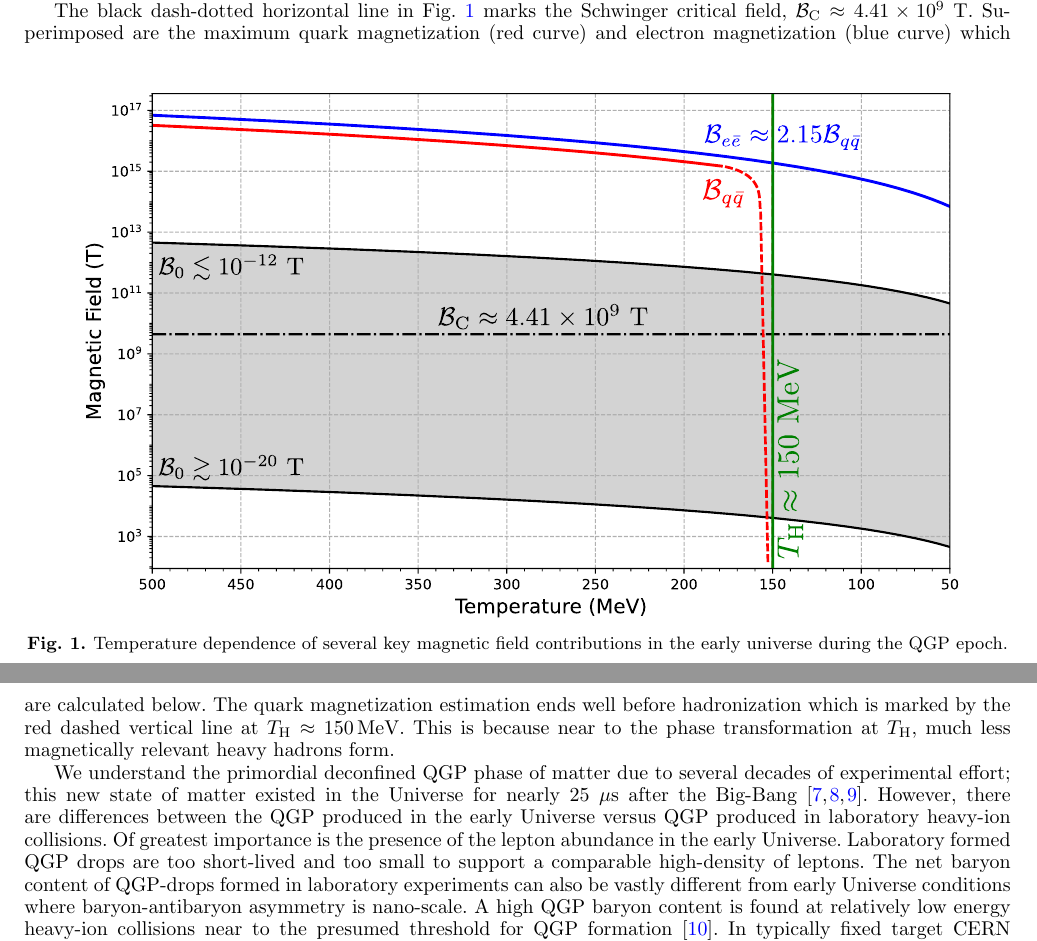
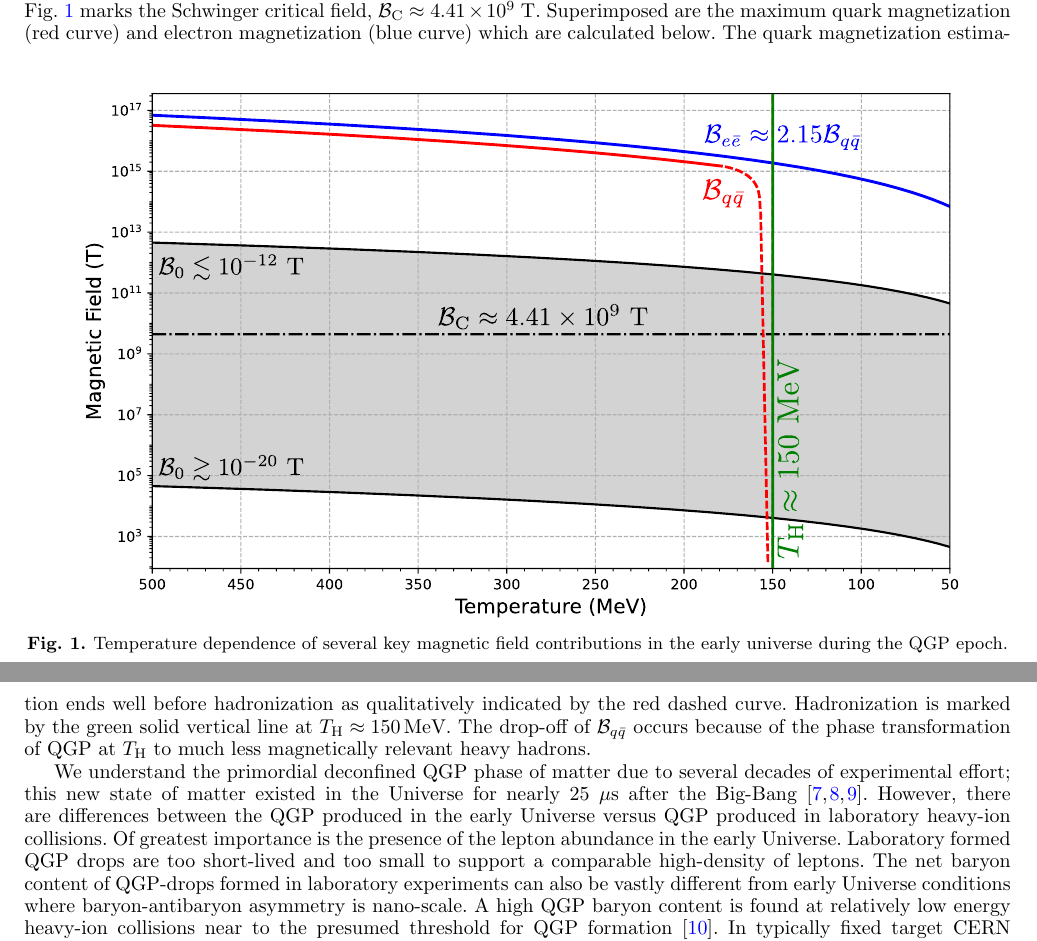
Before and after one commit to ajsteinmetz/short-note-qgp, a LaTeX paper (short-note-qcd.tex): two parts of pages 1 and 2 of 7, joined at a grey line, cut so that both start at the same text. Compiled offline with pdfLaTeX.

Commit message:
Final pass of manuscript for submission.

```diff
--- a/short-note-qcd.tex
+++ b/short-note-qcd.tex
@@ -114,7 +114,7 @@ We outline the theory of spin QGP (quark-gluon plasma) magnetization. We explore
 %%%%%%%%%%%%%%%%%%%%%%%%
 
 
-Recently we have explored the possibility that cosmic magnetism originates in spin polarization of electron-positron pairs~\cite{Steinmetz:2023nsc,Steinmetz:2023ucp} near to the Big-Bang Nucleosynthesis epoch~\cite{Grayson:2023flr,Grayson:2024uwg}. We now approach the possible role of light quark-antiquark pairs in the QGP (quark-gluon plasma) phase near to hadronization, pushing the possible source of magnetization further back in time to before matter hadronization. This is shown in Fig.~\ref{Figure_1} over the temperature range 50 to 500~MeV. The gray-shaded region bounded by black lines represents the allowed primordial magnetic field (PMF) range, obtained by scaling today’s intergalactic magnetic field bounds (\(\mathcal{B}_{0} = 10^{-20}-10^{-12}\)~T)~\cite{Planck:2015zrl,Jedamzik:2018itu}. For details, see Ref.~\cite{Steinmetz:2023nsc}.
+Recently we have explored the possibility that cosmic magnetism originates in spin polarization of electron-positron pairs~\cite{Steinmetz:2023nsc,Steinmetz:2023ucp} near to the Big-Bang Nucleosynthesis epoch~\cite{Grayson:2023flr,Grayson:2024uwg}. We now approach the possible role of light quark-antiquark pairs in the QGP (quark-gluon plasma) phase near to hadronization, pushing the possible source of magnetization further back in time to before matter hadronization.
 
 \begin{figure}%[b]
 \centerline{
@@ -122,7 +122,7 @@ Recently we have explored the possibility that cosmic magnetism originates in sp
 \caption{\label{Figure_1}Temperature dependence of several key magnetic field contributions in the early universe during the QGP epoch.}
 \end{figure}
 
-The black dash-dotted horizontal line in Fig.~\ref{Figure_1} marks the Schwinger critical field, \(\mathcal{B}_\mathrm{C}\approx4.41\times10^{9}~\mathrm{T}\). Superimposed are the maximum quark magnetization (red curve) and electron magnetization (blue curve) which are calculated below. The quark magnetization estimation ends well before hadronization which is marked by the red dashed vertical line at \(T_\mathrm{H}\approx150\MeV\). This is because near to the phase transformation at \(T_\mathrm{H}\), much less magnetically relevant heavy hadrons form.
+This is shown in Fig.~\ref{Figure_1} over the temperature range 50 to 500~MeV. The gray-shaded region bounded by black lines represents the allowed primordial magnetic field (PMF) range, obtained by scaling today’s intergalactic magnetic field bounds (\(\mathcal{B}_{0} = 10^{-20}-10^{-12}\)~T)~\cite{Planck:2015zrl,Jedamzik:2018itu}. For details, see Ref.~\cite{Steinmetz:2023nsc}. The black dash-dotted horizontal line in Fig.~\ref{Figure_1} marks the Schwinger critical field, \(\mathcal{B}_\mathrm{C}\approx4.41\times10^{9}~\mathrm{T}\). Superimposed are the maximum quark magnetization (red curve) and electron magnetization (blue curve) which are calculated below. The quark magnetization estimation ends well before hadronization as qualitatively indicated by the red dashed curve. Hadronization is marked by the green solid vertical line at \(T_\mathrm{H}\approx150\MeV\). The drop-off of \(\mathcal{B}_{q\bar{q}}\) occurs because of the phase transformation of QGP at \(T_\mathrm{H}\) to much less magnetically relevant heavy hadrons.
 
 We understand the primordial deconfined QGP phase of matter due to several decades of experimental effort; this new state of matter existed in the Universe for nearly \(25~\mathrm{\mu s}\) after the Big-Bang~\cite{Rafelski:2019twp,Rafelski:2023emw,Rafelski:2024fej}. However, there are differences between the QGP produced in the early Universe versus QGP produced in laboratory heavy-ion collisions. Of greatest importance is the presence of the lepton abundance in the early Universe. Laboratory formed QGP drops are too short-lived and too small to support a comparable high-density of leptons. The net baryon content of QGP-drops formed in laboratory experiments can also be vastly different from early Universe conditions where baryon-antibaryon asymmetry is nano-scale. A high QGP baryon content is found at relatively low energy heavy-ion collisions near to the presumed threshold for QGP formation~\cite{Letessier:2005qe}. In typically fixed target CERN experiments (NA61 today), baryon-rich conditions are explored and also expected to be present in astrophysical compact objects~\cite{Ghosh:2025sjn}. However, as the collision energy increases towards the highest available today, the incoming nuclear valance quarks escape from the QGP drop: CERN-LHC created QGP-drops as observed by ALICE and CMS experiments have relatively low net baryon density mirroring the prevailing conditions in the primordial Universe~\cite{Letessier:2005qe}.
 
```
